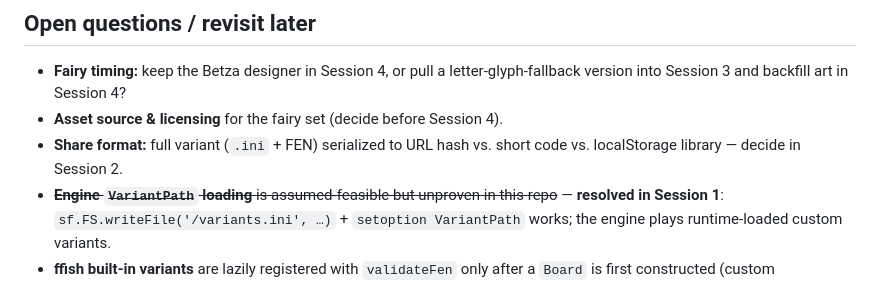
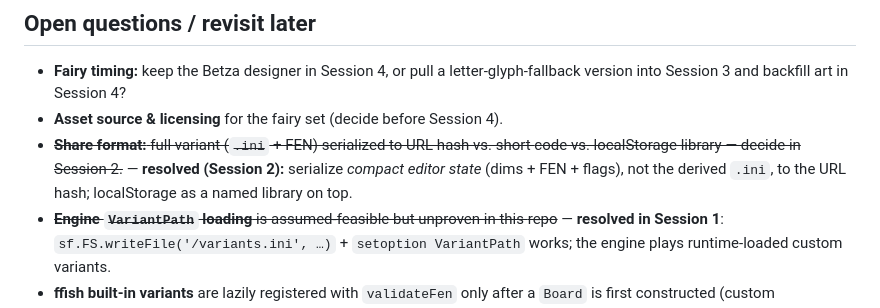
Before and after one commit to lt-lit/chess2, a Markdown page: BOARD-EDITOR-PLAN.md, the part around one of its changes. GitHub-like rendering.

```diff
--- a/BOARD-EDITOR-PLAN.md
+++ b/BOARD-EDITOR-PLAN.md
@@ -266,8 +328,10 @@ Ordered by risk and dependency: prove the scary part first, then build outward.
 - **Fairy timing:** keep the Betza designer in Session 4, or pull a
   letter-glyph-fallback version into Session 3 and backfill art in Session 4?
 - **Asset source & licensing** for the fairy set (decide before Session 4).
-- **Share format:** full variant (`.ini` + FEN) serialized to URL hash vs. short
-  code vs. localStorage library — decide in Session 2.
+- ~~**Share format:** full variant (`.ini` + FEN) serialized to URL hash vs. short
+  code vs. localStorage library — decide in Session 2.~~ — **resolved (Session 2):**
+  serialize *compact editor state* (dims + FEN + flags), not the derived `.ini`,
+  to the URL hash; localStorage as a named library on top.
 - ~~**Engine `VariantPath` loading** is assumed-feasible but unproven in this
   repo~~ — **resolved in Session 1**: `sf.FS.writeFile('/variants.ini', …)` +
   `setoption VariantPath` works; the engine plays runtime-loaded custom variants.
```
Also changed, not shown: other parts of BOARD-EDITOR-PLAN.md (+70 -8 lines).
